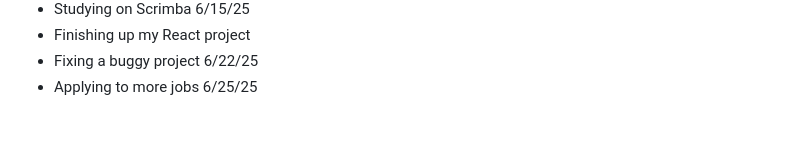
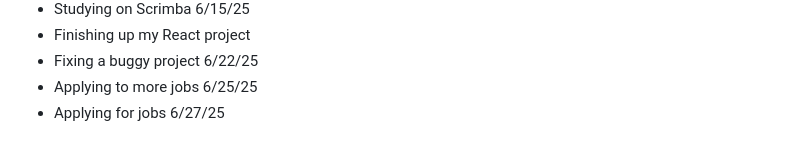
Before and after one commit to AbeDaDev/Journal-Notes, a Markdown page: notes.md, the part around the change. Rendered like a GitHub page.

```diff
--- a/notes.md
+++ b/notes.md
@@ -96,3 +96,4 @@ Studying JavaScript on Scrimba today - 2/10/25
 - Finishing up my React project
 - Fixing a buggy project 6/22/25
 - Applying to more jobs 6/25/25
+- Applying for jobs 6/27/25
```
